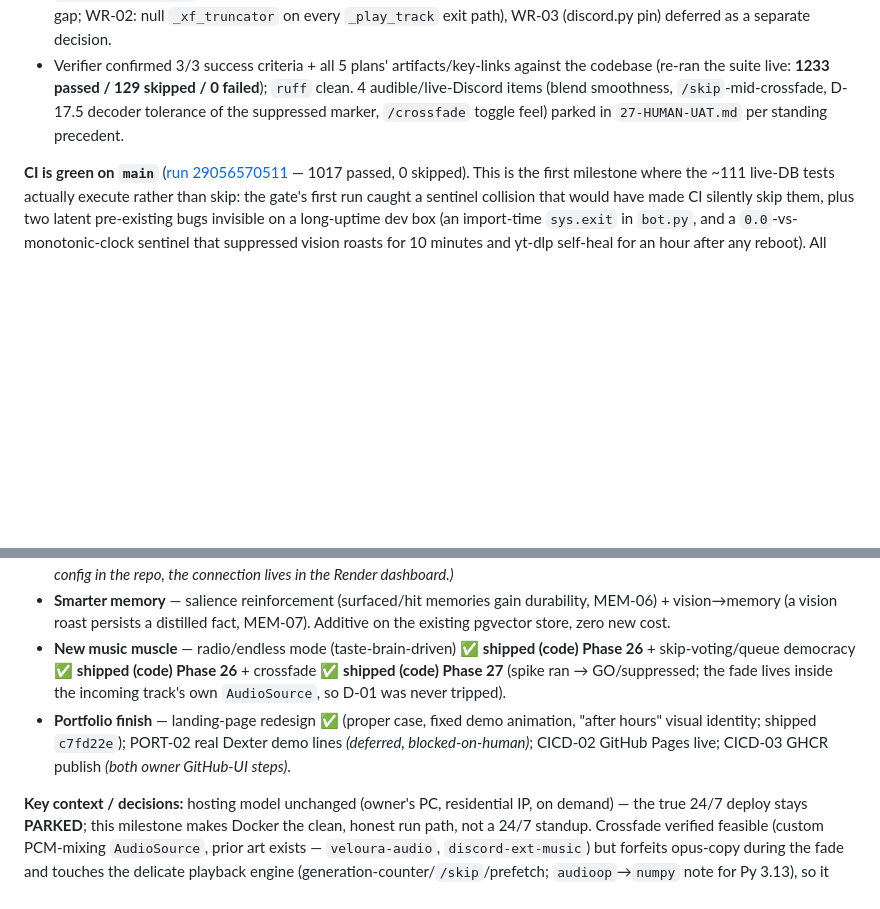
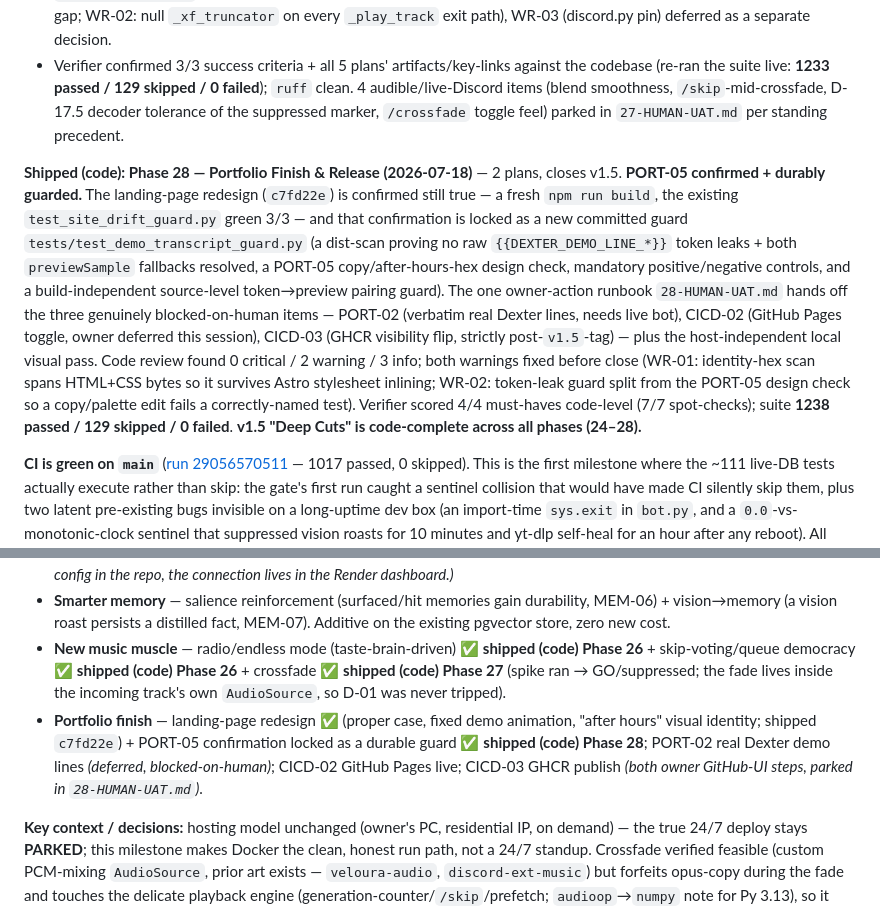
Before and after one commit to jadrianports/dexter, a Markdown page: .planning/PROJECT.md, 2 parts joined by grey strips. Rendered like a GitHub page; blank space fills up the shorter version.

Commit message:
docs(phase-28): evolve PROJECT.md after phase completion
Record Phase 28 (Portfolio Finish & Release) shipped; PORT-05 confirmed +
durably guarded; v1.5 "Deep Cuts" code-complete across phases 24-28.

Co-Authored-By: Claude Opus 4.8 <noreply@anthropic.com>

```diff
--- a/.planning/PROJECT.md
+++ b/.planning/PROJECT.md
@@ -56,6 +56,8 @@ Every phase passed verification (4/4 or 10/10 code-level) and code review; the g
 - **Execution note:** the last plan's executor died on a session limit mid-Task-3 (work staged + tested green, uncommitted) — recovered orchestrator-side (verified the staged diff, committed, re-ran the suite) rather than blind-redispatched. Code review found 0 critical / 3 warning / 3 info; the two crossfade-bookkeeping warnings were fixed before close (WR-01: `_xf_from_video_id` makes the LFU cache-protection cover the real mix window + closes a loop-QUEUE wraparound gap; WR-02: null `_xf_truncator` on every `_play_track` exit path), WR-03 (discord.py pin) deferred as a separate decision.
 - Verifier confirmed 3/3 success criteria + all 5 plans' artifacts/key-links against the codebase (re-ran the suite live: **1233 passed / 129 skipped / 0 failed**); `ruff` clean. 4 audible/live-Discord items (blend smoothness, `/skip`-mid-crossfade, D-17.5 decoder tolerance of the suppressed marker, `/crossfade` toggle feel) parked in `27-HUMAN-UAT.md` per standing precedent.
 
+**Shipped (code): Phase 28 — Portfolio Finish & Release (2026-07-18)** — 2 plans, closes v1.5. **PORT-05 confirmed + durably guarded.** The landing-page redesign (`c7fd22e`) is confirmed still true — a fresh `npm run build`, the existing `test_site_drift_guard.py` green 3/3 — and that confirmation is locked as a new committed guard `tests/test_demo_transcript_guard.py` (a dist-scan proving no raw `{{DEXTER_DEMO_LINE_*}}` token leaks + both `previewSample` fallbacks resolved, a PORT-05 copy/after-hours-hex design check, mandatory positive/negative controls, and a build-independent source-level token→preview pairing guard). The one owner-action runbook `28-HUMAN-UAT.md` hands off the three genuinely blocked-on-human items — PORT-02 (verbatim real Dexter lines, needs live bot), CICD-02 (GitHub Pages toggle, owner deferred this session), CICD-03 (GHCR visibility flip, strictly post-`v1.5`-tag) — plus the host-independent local visual pass. Code review found 0 critical / 2 warning / 3 info; both warnings fixed before close (WR-01: identity-hex scan spans HTML+CSS bytes so it survives Astro stylesheet inlining; WR-02: token-leak guard split from the PORT-05 design check so a copy/palette edit fails a correctly-named test). Verifier scored 4/4 must-haves code-level (7/7 spot-checks); suite **1238 passed / 129 skipped / 0 failed**. **v1.5 "Deep Cuts" is code-complete across all phases (24–28).**
+
 **CI is green on `main`** ([run 29056570511](https://github.com/jadrianports/dexter/actions/runs/29056570511) — 1017 passed, 0 skipped). This is the first milestone where the ~111 live-DB tests actually execute rather than skip: the gate's first run caught a sentinel collision that would have made CI silently skip them, plus two latent pre-existing bugs invisible on a long-uptime dev box (an import-time `sys.exit` in `bot.py`, and a `0.0`-vs-monotonic-clock sentinel that suppressed vision roasts for 10 minutes and yt-dlp self-heal for an hour after any reboot). All fixed and locked by `tests/test_fresh_boot_regressions.py`. Phases 19–23 now execute behind a real green gate. Phase 18's 3 remaining live-Discord UAT items are deferred behind the same parked host.
 
 ## Current Milestone: v1.5 "Deep Cuts"
@@ -66,7 +68,7 @@ Every phase passed verification (4/4 or 10/10 code-level) and code review; the g
 - **Hosting honesty & Docker** — purge every dead cloud-host trace (Render / Koyeb / Oracle) from code + docs; replace `docs/DEPLOY-KOYEB.md` with a real `docker compose up` run guide; verify the clean local boot. *(Owner step: delete the dashboard-side Render service that still auto-deploys the repo and emails CI/CD failures — blocked-on-human; there is no Render config in the repo, the connection lives in the Render dashboard.)*
 - **Smarter memory** — salience reinforcement (surfaced/hit memories gain durability, MEM-06) + vision→memory (a vision roast persists a distilled fact, MEM-07). Additive on the existing pgvector store, zero new cost.
 - **New music muscle** — radio/endless mode (taste-brain-driven) ✅ **shipped (code) Phase 26** + skip-voting/queue democracy ✅ **shipped (code) Phase 26** + crossfade ✅ **shipped (code) Phase 27** (spike ran → GO/suppressed; the fade lives inside the incoming track's own `AudioSource`, so D-01 was never tripped).
-- **Portfolio finish** — landing-page redesign ✅ (proper case, fixed demo animation, "after hours" visual identity; shipped `c7fd22e`); PORT-02 real Dexter demo lines *(deferred, blocked-on-human)*; CICD-02 GitHub Pages live; CICD-03 GHCR publish *(both owner GitHub-UI steps)*.
+- **Portfolio finish** — landing-page redesign ✅ (proper case, fixed demo animation, "after hours" visual identity; shipped `c7fd22e`) + PORT-05 confirmation locked as a durable guard ✅ **shipped (code) Phase 28**; PORT-02 real Dexter demo lines *(deferred, blocked-on-human)*; CICD-02 GitHub Pages live; CICD-03 GHCR publish *(both owner GitHub-UI steps, parked in `28-HUMAN-UAT.md`)*.
 
 **Key context / decisions:** hosting model unchanged (owner's PC, residential IP, on demand) — the true 24/7 deploy stays **PARKED**; this milestone makes Docker the clean, honest run path, not a 24/7 standup. Crossfade verified feasible (custom PCM-mixing `AudioSource`, prior art exists — `veloura-audio`, `discord-ext-music`) but forfeits opus-copy during the fade and touches the delicate playback engine (generation-counter/`/skip`/prefetch; `audioop`→`numpy` note for Py 3.13), so it carries the one plan-time research spike + the Descope escape hatch.
 
```
